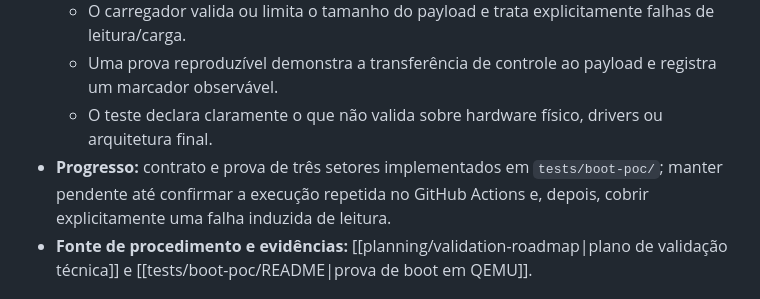
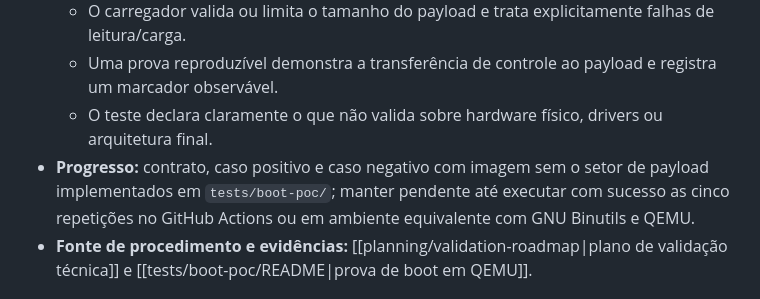
Before and after one commit to julianscunha/ZupiOS, a Markdown page: planning/Backlog.md, the part around the change. Rendered like a GitHub page.

Commit message:
docs: track induced payload error test

```diff
--- a/planning/Backlog.md
+++ b/planning/Backlog.md
@@ -60,7 +60,7 @@ O backlog contém os próximos trabalhos verificáveis. Prioridades e estimativa
   - O carregador valida ou limita o tamanho do payload e trata explicitamente falhas de leitura/carga.
   - Uma prova reproduzível demonstra a transferência de controle ao payload e registra um marcador observável.
   - O teste declara claramente o que não valida sobre hardware físico, drivers ou arquitetura final.
-- **Progresso:** contrato e prova de três setores implementados em `tests/boot-poc/`; manter pendente até confirmar a execução repetida no GitHub Actions e, depois, cobrir explicitamente uma falha induzida de leitura.
+- **Progresso:** contrato, caso positivo e caso negativo com imagem sem o setor de payload implementados em `tests/boot-poc/`; manter pendente até executar com sucesso as cinco repetições no GitHub Actions ou em ambiente equivalente com GNU Binutils e QEMU.
 - **Fonte de procedimento e evidências:** [[planning/validation-roadmap|plano de validação técnica]] e [[tests/boot-poc/README|prova de boot em QEMU]].
 
 ## Fora do backlog de implementação por enquanto
```
